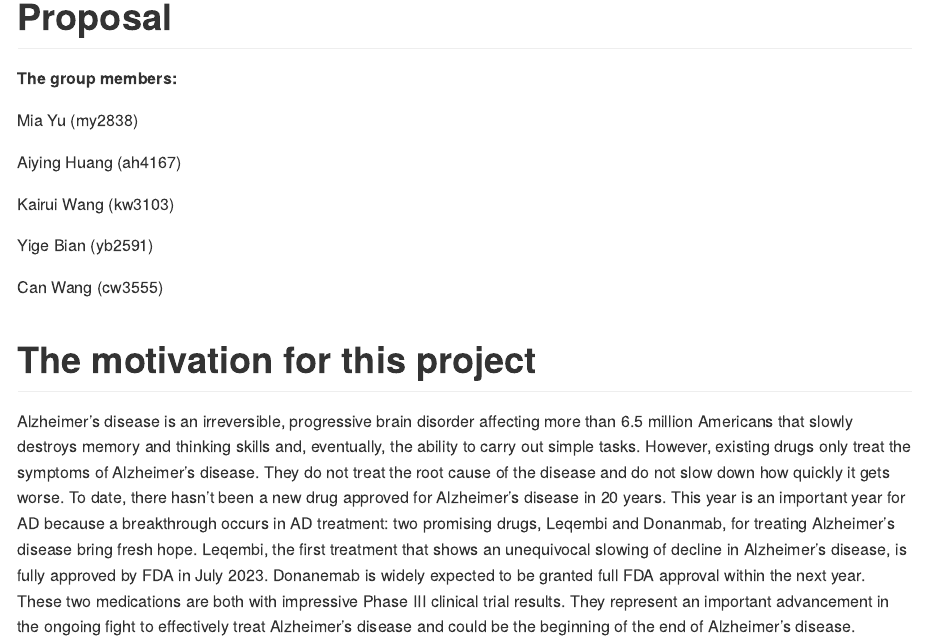
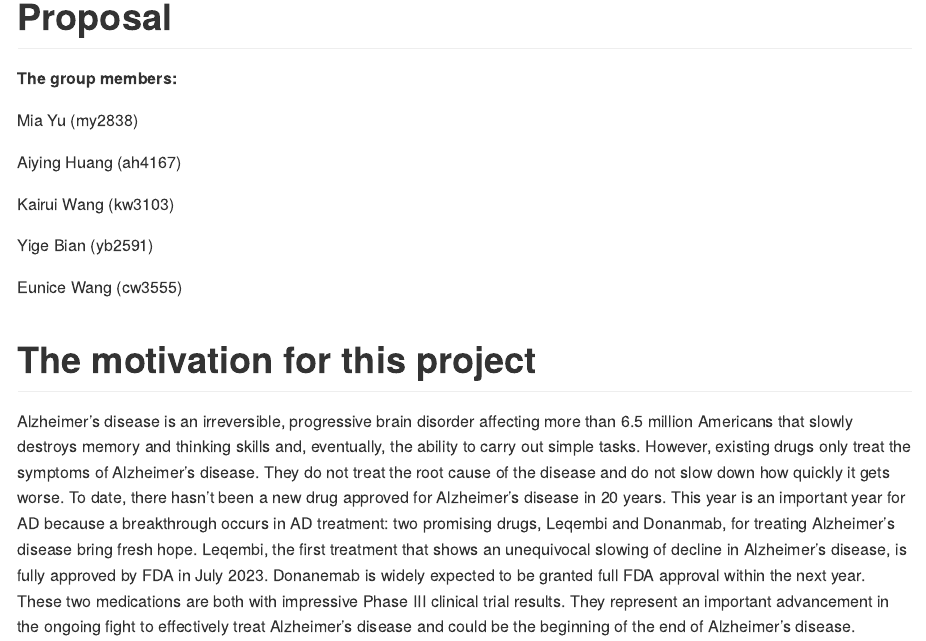
Before and after one commit to MiaYum/Alzheimers_Disease_New_Hope, an R Markdown document (Proposal.Rmd): the page in a window 1100 px wide, from its top. Rendered offline with R 4.5, knitr and Pandoc, with nearby package versions.

Commit message:
Update Proposal.Rmd

```diff
--- a/Proposal.Rmd
+++ b/Proposal.Rmd
@@ -13,7 +13,7 @@
 
 Yige Bian (yb2591)
 
-Can Wang (cw3555)
+Eunice Wang (cw3555)
 
 # The motivation for this project
 Alzheimer’s disease is an irreversible, progressive brain disorder affecting more than 6.5 million Americans that slowly destroys memory and thinking skills and, eventually, the ability to carry out simple tasks. However, existing drugs only treat the symptoms of Alzheimer’s disease. They do not treat the root cause of the disease and do not slow down how quickly it gets worse. To date, there hasn’t been a new drug approved for Alzheimer’s disease in 20 years. This year is an important year for AD because a breakthrough occurs in AD treatment: two promising drugs, Leqembi and Donanmab, for treating Alzheimer's disease bring fresh hope. Leqembi, the first treatment that shows an unequivocal slowing of decline in Alzheimer’s disease, is fully approved by FDA in July 2023. Donanemab is widely expected to be granted full FDA approval within the next year. These two medications are both with impressive Phase III clinical trial results. They represent an important advancement in the ongoing fight to effectively treat Alzheimer’s disease and could be the beginning of the end of Alzheimer's disease.
```
